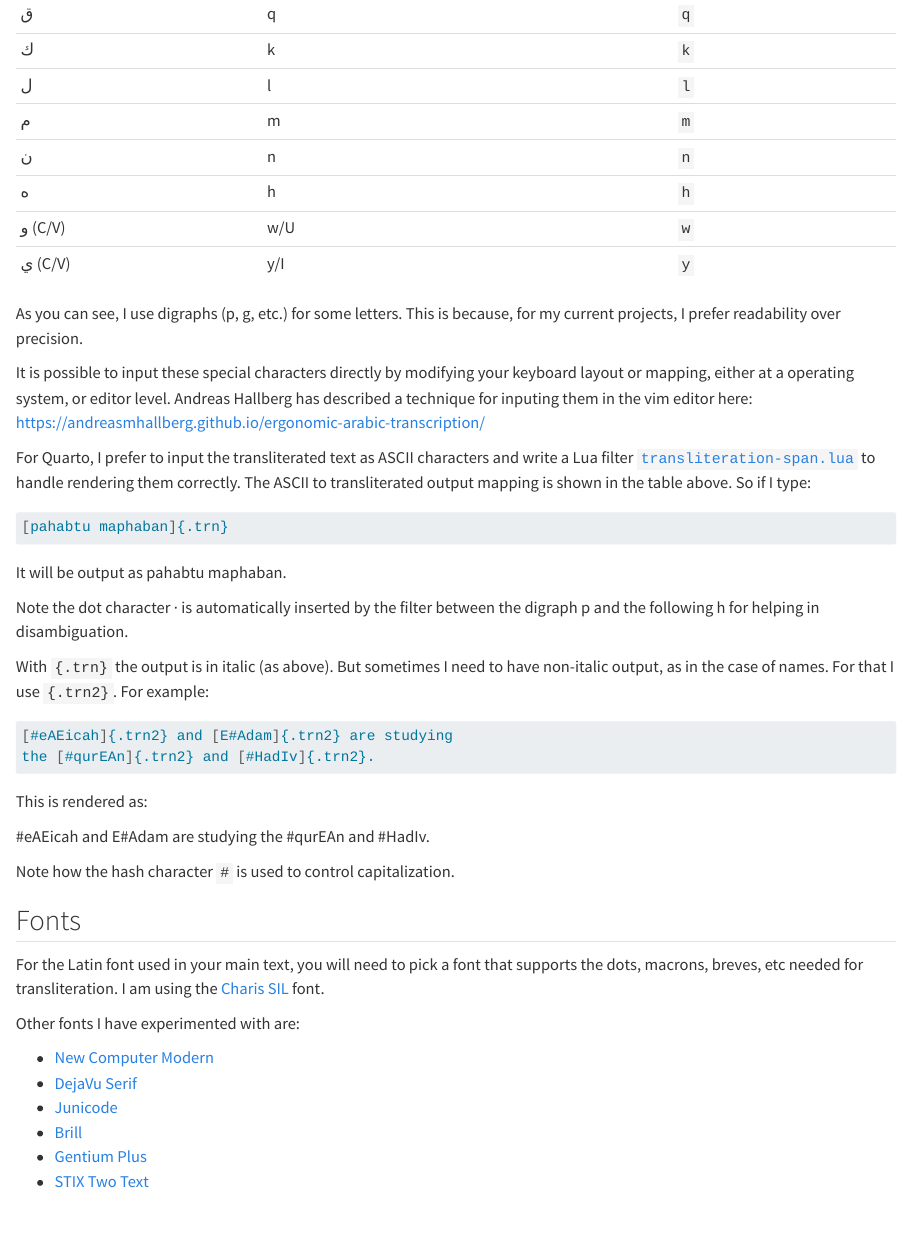
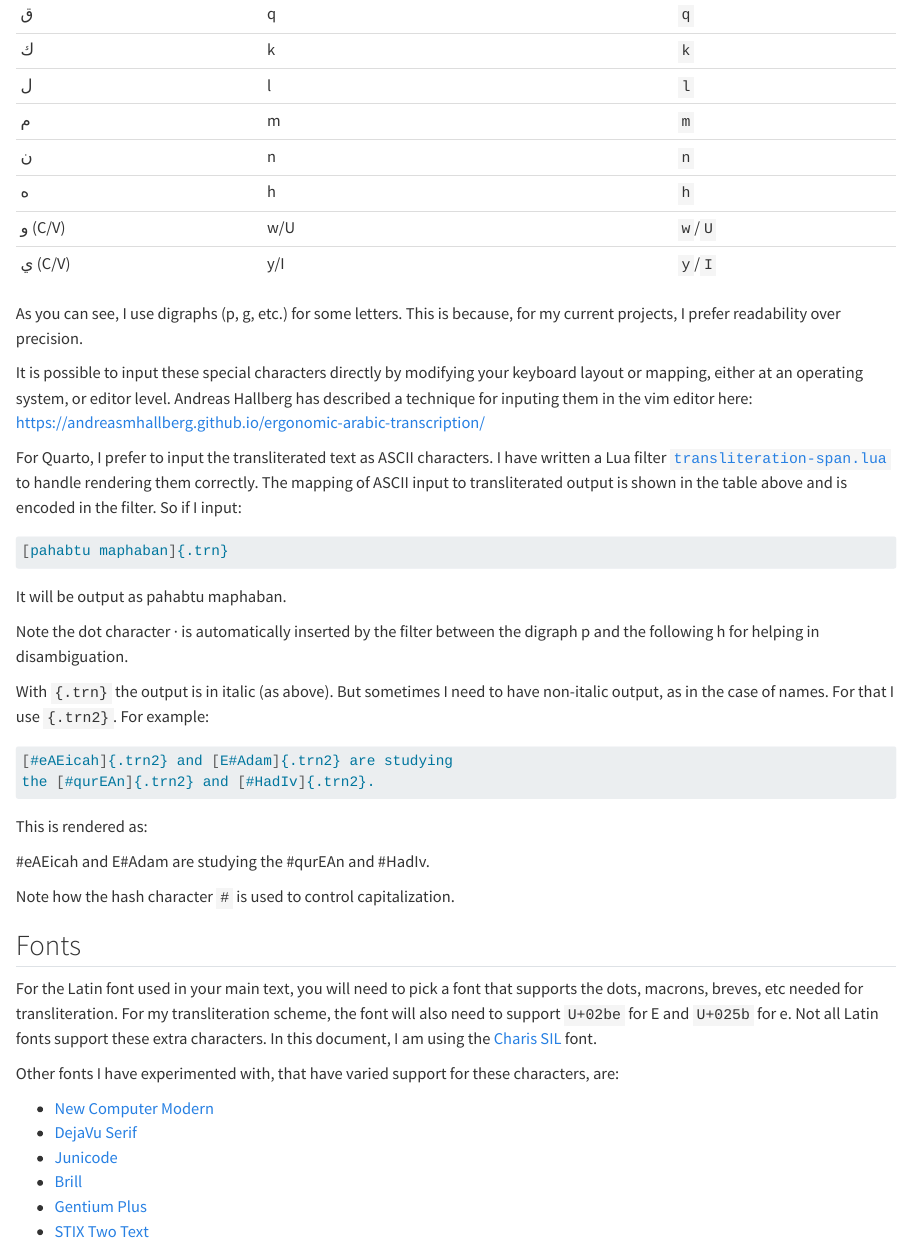
Before and after one commit to adamiturabi/quarto-arabic-mwe, a Quarto document (srcqmd/transliteration.qmd): the page in a window 1100 px wide, from 1030 px down. Rendered offline with R 4.5, knitr and Pandoc in place of Quarto, with nearby package versions.

Commit message:
minor edit

````diff
--- a/srcqmd/transliteration.qmd
+++ b/srcqmd/transliteration.qmd
@@ -35,19 +35,22 @@ The Romanization scheme I am using for a few of my projects is tabulated below:
 |[م]{.ar}      | [m]{.trn}           | `m`|
 |[ن]{.ar}      | [n]{.trn}           | `n`|
 |[ه]{.ar}      | [h]{.trn}           | `h`|
-|[و]{.ar} (C/V)| [w]{.trn}/[U]{.trn} | `w`|
-|[ي]{.ar} (C/V)| [y]{.trn}/[I]{.trn} | `y`|
+|[و]{.ar} (C/V)| [w]{.trn}/[U]{.trn} | `w`/`U`|
+|[ي]{.ar} (C/V)| [y]{.trn}/[I]{.trn} | `y`/`I`|
 
 As you can see, I use digraphs ([p]{.trn}, [g]{.trn}, etc.) for some letters.
 This is because, for my current projects, I prefer readability over precision.
 
-It is possible to input these special characters directly by modifying your keyboard layout or mapping, either at a operating system, or editor level.
+It is possible to input these special characters directly by modifying your keyboard layout or mapping, either at an operating system, or editor level.
 Andreas Hallberg has described a technique for inputing them in the vim editor here:
 <https://andreasmhallberg.github.io/ergonomic-arabic-transcription/>
 
-For Quarto, I prefer to input the transliterated text as ASCII characters and write a Lua filter
-[`transliteration-span.lua`](https://github.com/adamiturabi/quarto-arabic-mwe/blob/main/_extensions/arabic-support/transliteration-span.lua)
-to handle rendering them correctly. The ASCII to transliterated output mapping is shown in the table above. So if I type:
+For Quarto, I prefer to input the transliterated text as ASCII characters.
+I have written a Lua filter [`transliteration-span.lua`](https://github.com/adamiturabi/quarto-arabic-mwe/blob/main/_extensions/arabic-support/transliteration-span.lua)
+to handle rendering them correctly.
+The mapping of ASCII input to transliterated output is shown in the table above
+and is encoded in the filter.
+So if I input:
 
 ```md
 [pahabtu maphaban]{.trn}
@@ -74,11 +77,14 @@ Note how the hash character `#` is used to control capitalization.
 
 ## Fonts
 
-For the Latin font used in your main text, you will need to pick a font that supports the dots, macrons, breves, etc needed for transliteration. I am using the
+For the Latin font used in your main text, you will need to pick a font that supports the dots, macrons, breves, etc needed for transliteration.
+For my transliteration scheme, the font will also need to support `U+02be` for [E]{.trn} and `U+025b` for [e]{.trn}.
+Not all Latin fonts support these extra characters.
+In this document, I am using the
 [Charis SIL](https://software.sil.org/charis/download/)
 font.
 
-Other fonts I have experimented with are:
+Other fonts I have experimented with, that have varied support for these characters, are:
 
 + [New Computer Modern](https://ctan.org/pkg/newcomputermodern?lang=en)
 + [DejaVu Serif](https://github.com/dejavu-fonts/dejavu-fonts/releases)
````
Also changed, not shown: docs/search.json, 4 other files.
